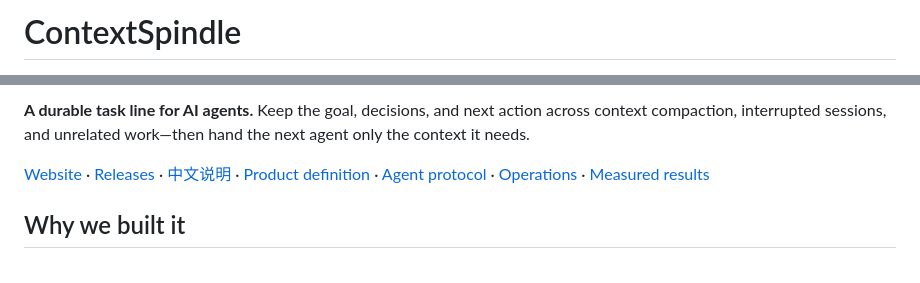
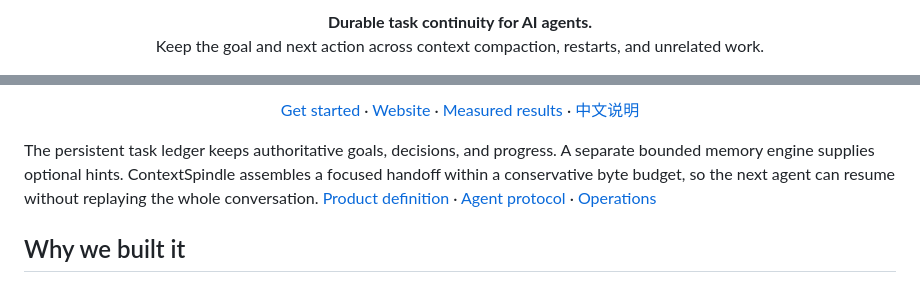
Before and after one commit to reacherwu/ContextSpindle, a Markdown page: README.md, 2 parts joined by grey strips. GitHub-like rendering.

Commit message:
Center and tighten README brand hero

```diff
--- a/README.md
+++ b/README.md
@@ -2,3 +3,3 @@
 
-# ContextSpindle
+<p align="center"><strong>Durable task continuity for AI agents.</strong><br>Keep the goal and next action across context compaction, restarts, and unrelated work.</p>
 
@@ -6,7 +11,7 @@
 
-**A durable task line for AI agents.** Keep the goal, decisions, and next action across context compaction, interrupted sessions, and unrelated work—then hand the next agent only the context it needs.
+<p align="center"><a href="#try-it-locally">Get started</a> · <a href="https://reacherwu.github.io/ContextSpindle/">Website</a> · <a href="docs/TASK-LEDGER-BENCHMARK.md">Measured results</a> · <a href="README_CN.md">中文说明</a></p>
 
-[Website](https://reacherwu.github.io/ContextSpindle/) · [Releases](https://github.com/reacherwu/ContextSpindle/releases) · [中文说明](README_CN.md) · [Product definition](docs/PRODUCT-SCOPE.md) · [Agent protocol](docs/AGENT-PROTOCOL.md) · [Operations](docs/OPERATIONS.md) · [Measured results](docs/TASK-LEDGER-BENCHMARK.md)
+The persistent task ledger keeps authoritative goals, decisions, and progress. A separate bounded memory engine supplies optional hints. ContextSpindle assembles a focused handoff within a conservative byte budget, so the next agent can resume without replaying the whole conversation. [Product definition](docs/PRODUCT-SCOPE.md) · [Agent protocol](docs/AGENT-PROTOCOL.md) · [Operations](docs/OPERATIONS.md)
 
 ## Why we built it
 
```
Also changed, not shown: other parts of README.md (+7 -2 lines), README_CN.md (+10 -5 lines).
